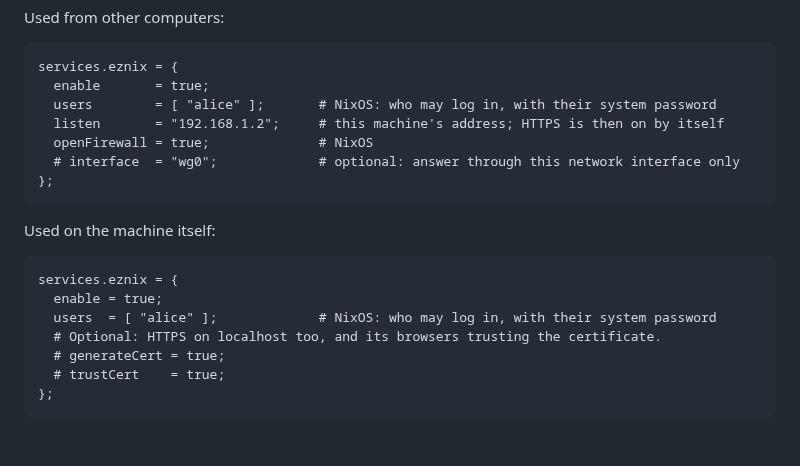
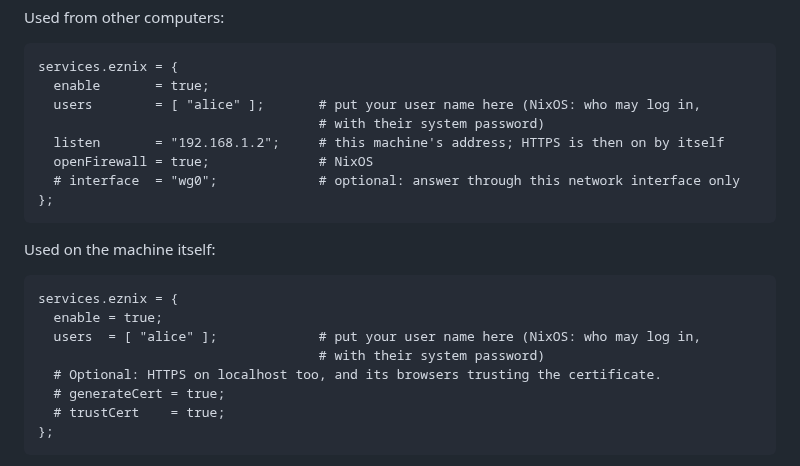
Before and after one commit to kalken/eznix, a Markdown page: README.md, the part around the change. Rendered like a GitHub page; blank space fills up the shorter version.

Commit message:
README quick start: say to put your own user name in users

````diff
--- a/README.md
+++ b/README.md
@@ -37,7 +37,8 @@ Used from other computers:
 ```nix
 services.eznix = {
   enable       = true;
-  users        = [ "alice" ];       # NixOS: who may log in, with their system password
+  users        = [ "alice" ];       # put your user name here (NixOS: who may log in,
+                                    # with their system password)
   listen       = "192.168.1.2";     # this machine's address; HTTPS is then on by itself
   openFirewall = true;              # NixOS
   # interface  = "wg0";             # optional: answer through this network interface only
@@ -49,7 +50,8 @@ Used on the machine itself:
 ```nix
 services.eznix = {
   enable = true;
-  users  = [ "alice" ];             # NixOS: who may log in, with their system password
+  users  = [ "alice" ];             # put your user name here (NixOS: who may log in,
+                                    # with their system password)
   # Optional: HTTPS on localhost too, and its browsers trusting the certificate.
   # generateCert = true;
   # trustCert    = true;
````
